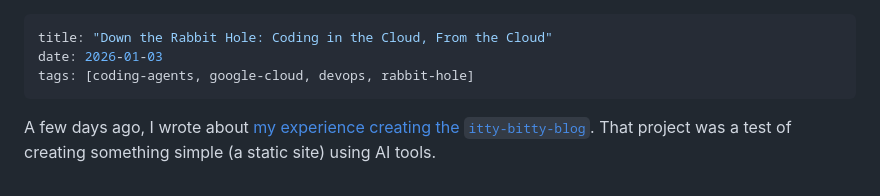
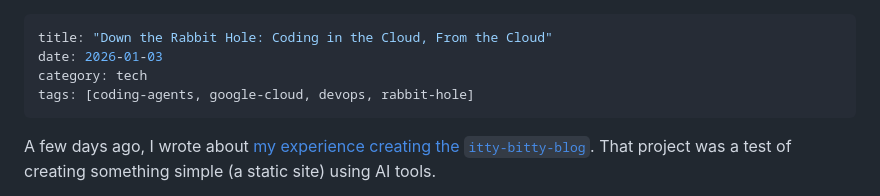
Before and after one commit to kbutz/itty-bitty-blog, a Markdown page: posts/2026_01_03_rabbit_hole.md, the part around the change. Rendered like a GitHub page.

Commit message:
Fix category for January 3 rabbit-hole post
- Added `category: tech` to `posts/2026_01_03_rabbit_hole.md` to resolve the issue where it was showing as "uncategorized".

```diff
--- a/posts/2026_01_03_rabbit_hole.md
+++ b/posts/2026_01_03_rabbit_hole.md
@@ -1,6 +1,7 @@
 ---
 title: "Down the Rabbit Hole: Coding in the Cloud, From the Cloud"
 date: 2026-01-03
+category: tech
 tags: [coding-agents, google-cloud, devops, rabbit-hole]
 ---
 
```
